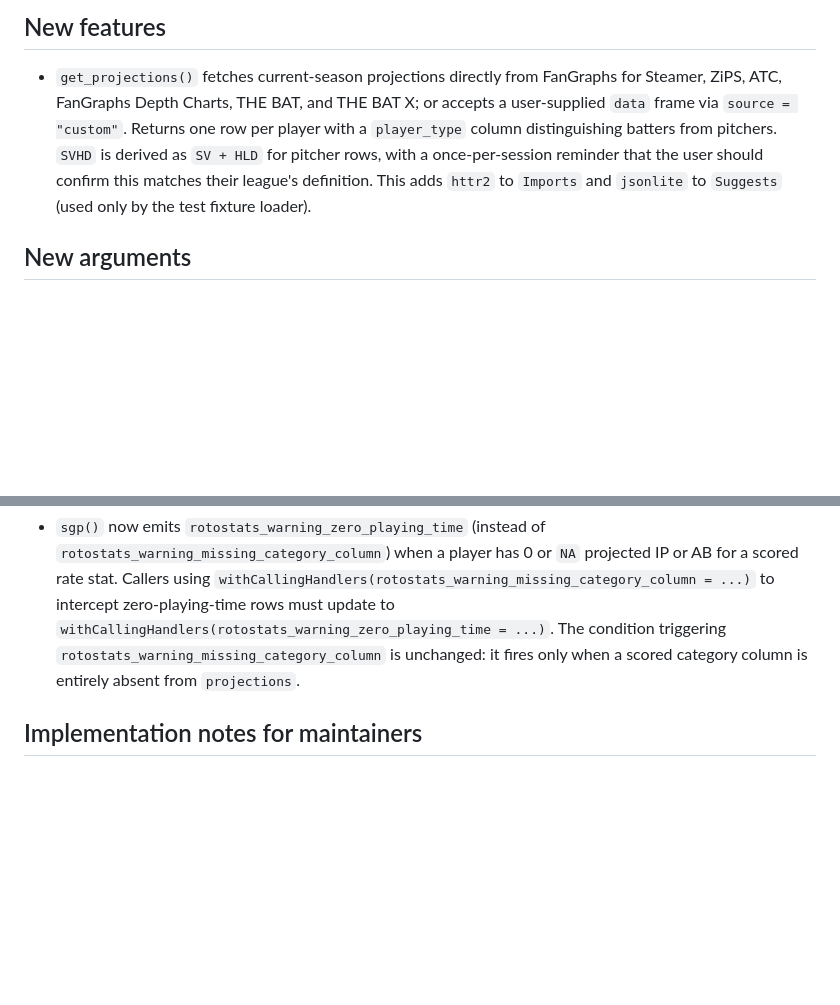
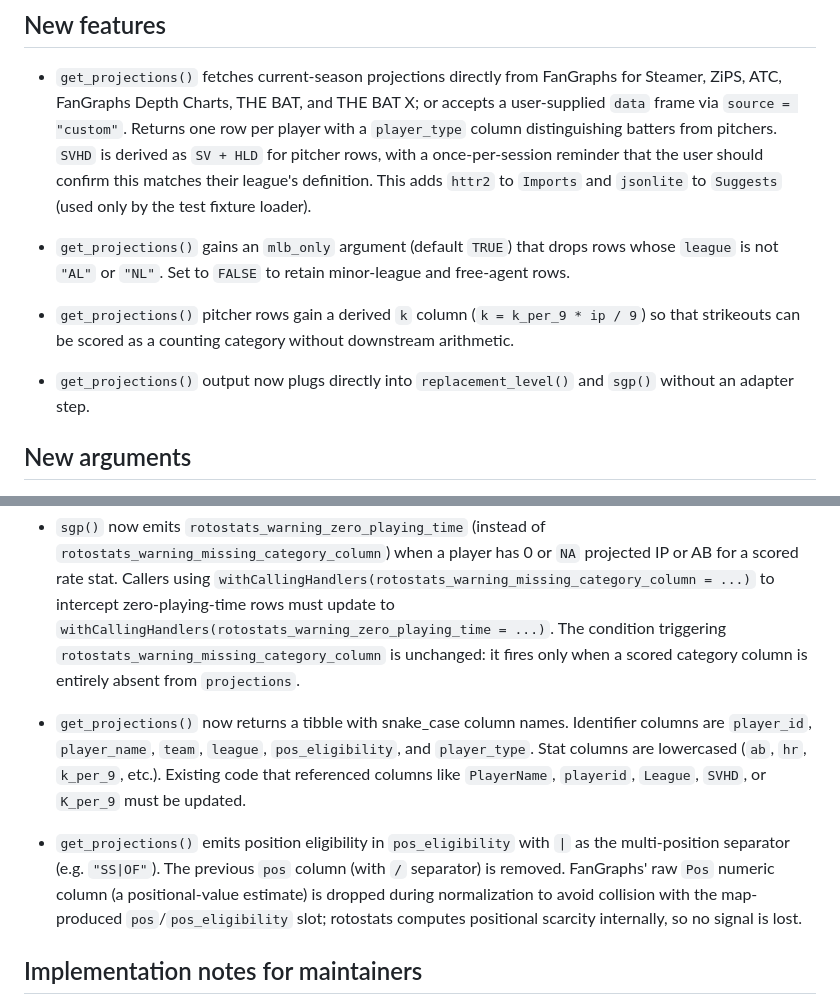
Before and after one commit to JDenn0514/rotostats, a Markdown page: NEWS.md, 2 parts joined by grey strips. Drawn GitHub-style; blank space fills up the shorter version.

Commit message:
docs(news): announce breaking column changes and mlb_only arg

```diff
--- a/NEWS.md
+++ b/NEWS.md
@@ -11,6 +11,17 @@
   user should confirm this matches their league's definition. This adds
   `httr2` to `Imports` and `jsonlite` to `Suggests` (used only by the
   test fixture loader).
+
+* `get_projections()` gains an `mlb_only` argument (default `TRUE`) that
+  drops rows whose `league` is not `"AL"` or `"NL"`. Set to `FALSE` to
+  retain minor-league and free-agent rows.
+
+* `get_projections()` pitcher rows gain a derived `k` column
+  (`k = k_per_9 * ip / 9`) so that strikeouts can be scored as a counting
+  category without downstream arithmetic.
+
+* `get_projections()` output now plugs directly into `replacement_level()`
+  and `sgp()` without an adapter step.
 
 ## New arguments
 
@@ -218,6 +229,20 @@
   unchanged: it fires only when a scored category column is entirely absent
   from `projections`.
 
+* `get_projections()` now returns a tibble with snake_case column names.
+  Identifier columns are `player_id`, `player_name`, `team`, `league`,
+  `pos_eligibility`, and `player_type`. Stat columns are lowercased
+  (`ab`, `hr`, `k_per_9`, etc.). Existing code that referenced columns
+  like `PlayerName`, `playerid`, `League`, `SVHD`, or `K_per_9` must be
+  updated.
+
+* `get_projections()` emits position eligibility in `pos_eligibility` with
+  `|` as the multi-position separator (e.g. `"SS|OF"`). The previous `pos`
+  column (with `/` separator) is removed. FanGraphs' raw `Pos` numeric
+  column (a positional-value estimate) is dropped during normalization to
+  avoid collision with the map-produced `pos`/`pos_eligibility` slot;
+  rotostats computes positional scarcity internally, so no signal is lost.
+
 ## Implementation notes for maintainers
 
 See `plans/sgp-denominators-architecture.md` for a full discussion of the
```
